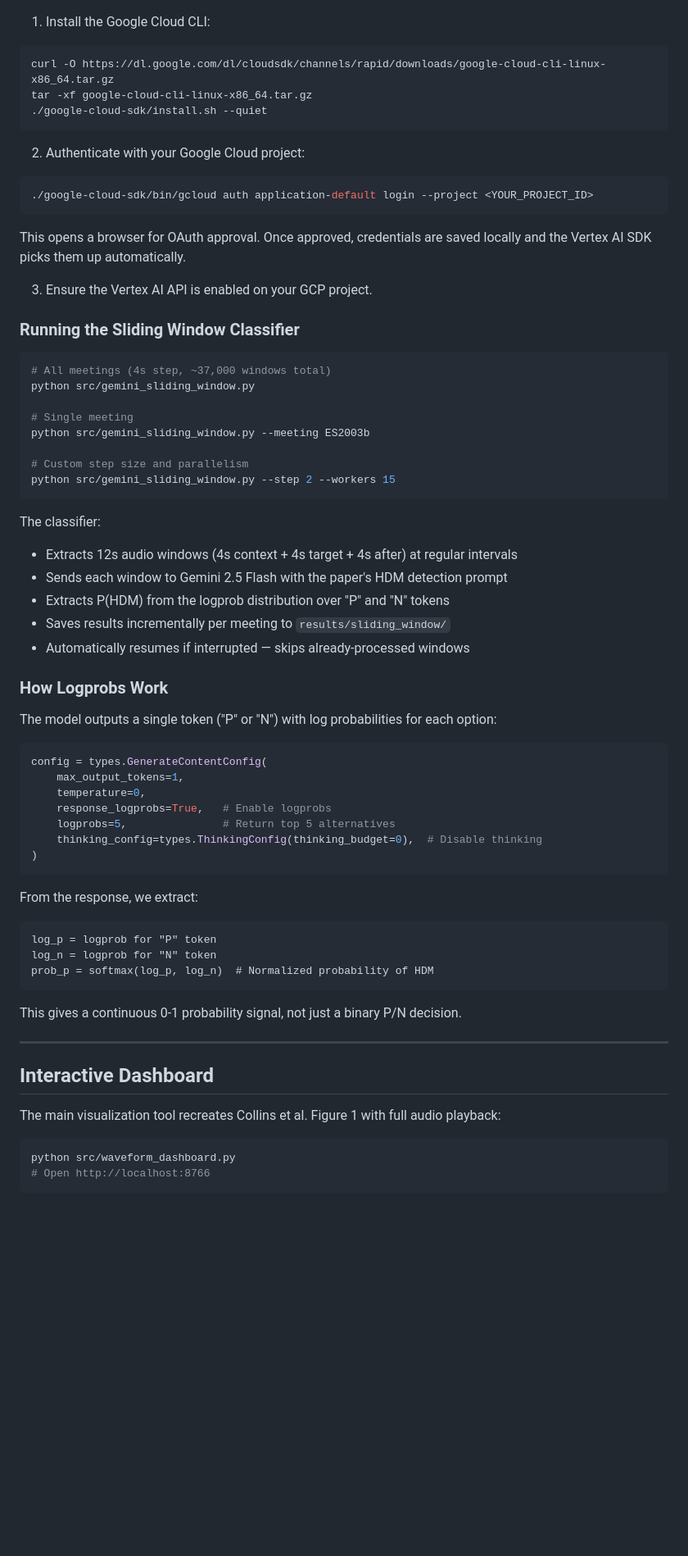
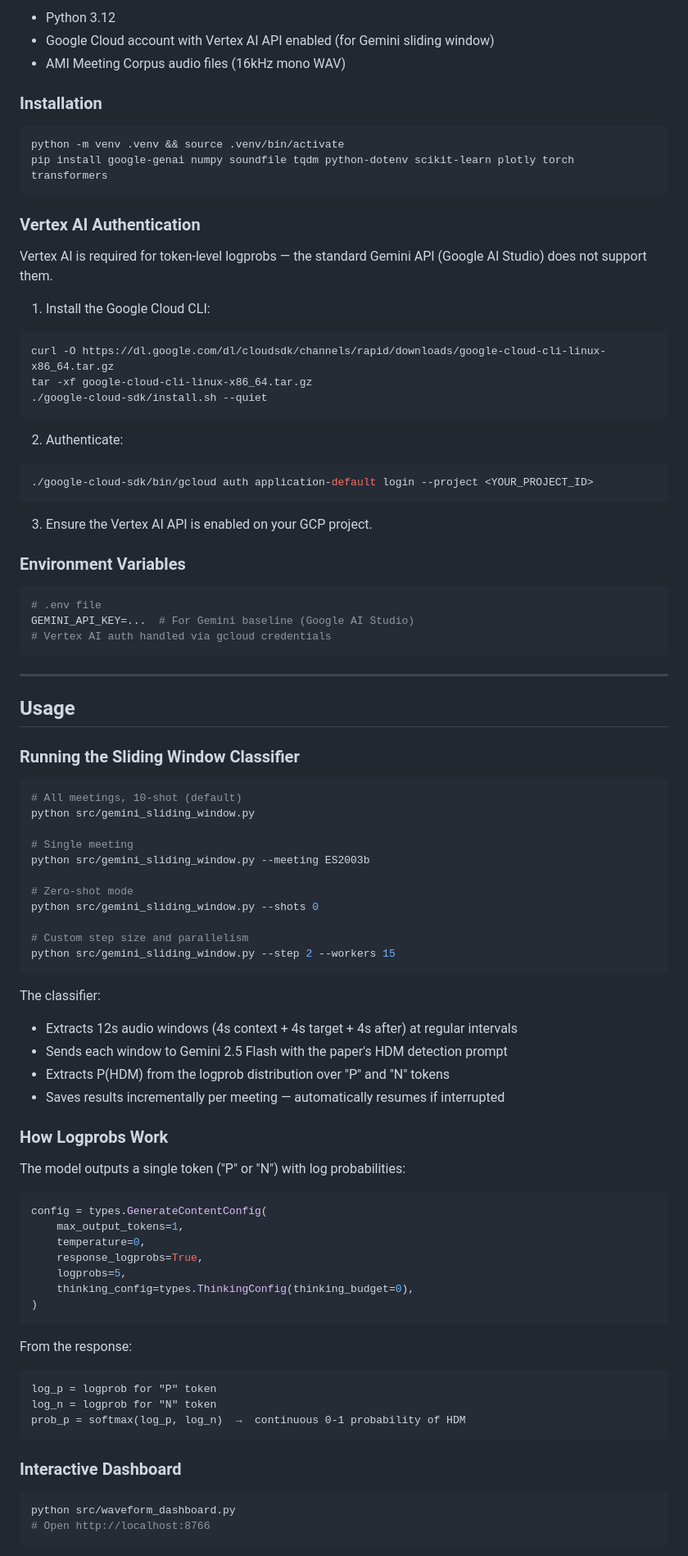
Before and after one commit to chozillla/CollinsPaper, a Markdown page: README.md, the part around one of its changes. Shown at 82% size. GitHub-like rendering; blank space fills up the shorter version.

Commit message:
Update README with comprehensive project status and all completed work
Co-Authored-By: Claude Opus 4.6 (1M context) <noreply@anthropic.com>

````diff
--- a/README.md
+++ b/README.md
@@ -28,3 +56,17 @@ We use Gemini 2.5 Flash on Google Cloud Vertex AI to generate a **continuous P(H
+- Python 3.12
+- Google Cloud account with Vertex AI API enabled (for Gemini sliding window)
+- AMI Meeting Corpus audio files (16kHz mono WAV)
+
+### Installation
+
+```bash
+python -m venv .venv && source .venv/bin/activate
+pip install google-genai numpy soundfile tqdm python-dotenv scikit-learn plotly torch transformers
+```
+
+### Vertex AI Authentication
+
+Vertex AI is required for token-level logprobs — the standard Gemini API (Google AI Studio) does not support them.
 
 1. Install the Google Cloud CLI:
 ```bash
@@ -33,22 +75,36 @@ tar -xf google-cloud-cli-linux-x86_64.tar.gz
 ./google-cloud-sdk/install.sh --quiet
 ```
 
-2. Authenticate with your Google Cloud project:
+2. Authenticate:
 ```bash
 ./google-cloud-sdk/bin/gcloud auth application-default login --project <YOUR_PROJECT_ID>
 ```
-This opens a browser for OAuth approval. Once approved, credentials are saved locally and the Vertex AI SDK picks them up automatically.
 
 3. Ensure the Vertex AI API is enabled on your GCP project.
+
+### Environment Variables
+
+```bash
+# .env file
+GEMINI_API_KEY=...  # For Gemini baseline (Google AI Studio)
+# Vertex AI auth handled via gcloud credentials
+```
+
+---
+
+## Usage
 
 ### Running the Sliding Window Classifier
 
 ```bash
-# All meetings (4s step, ~37,000 windows total)
+# All meetings, 10-shot (default)
 python src/gemini_sliding_window.py
 
 # Single meeting
 python src/gemini_sliding_window.py --meeting ES2003b
+
+# Zero-shot mode
+python src/gemini_sliding_window.py --shots 0
 
 # Custom step size and parallelism
 python src/gemini_sliding_window.py --step 2 --workers 15
@@ -58,37 +114,30 @@ The classifier:
 - Extracts 12s audio windows (4s context + 4s target + 4s after) at regular intervals
 - Sends each window to Gemini 2.5 Flash with the paper's HDM detection prompt
 - Extracts P(HDM) from the logprob distribution over "P" and "N" tokens
-- Saves results incrementally per meeting to `results/sliding_window/`
-- Automatically resumes if interrupted — skips already-processed windows
+- Saves results incrementally per meeting — automatically resumes if interrupted
 
 ### How Logprobs Work
 
-The model outputs a single token ("P" or "N") with log probabilities for each option:
+The model outputs a single token ("P" or "N") with log probabilities:
 
 ```python
 config = types.GenerateContentConfig(
     max_output_tokens=1,
     temperature=0,
-    response_logprobs=True,   # Enable logprobs
-    logprobs=5,               # Return top 5 alternatives
-    thinking_config=types.ThinkingConfig(thinking_budget=0),  # Disable thinking
+    response_logprobs=True,
+    logprobs=5,
+    thinking_config=types.ThinkingConfig(thinking_budget=0),
 )
 ```
 
-From the response, we extract:
+From the response:
 ```
 log_p = logprob for "P" token
 log_n = logprob for "N" token
-prob_p = softmax(log_p, log_n)  # Normalized probability of HDM
+prob_p = softmax(log_p, log_n)  →  continuous 0-1 probability of HDM
 ```
 
-This gives a continuous 0-1 probability signal, not just a binary P/N decision.
-
----
-
-## Interactive Dashboard
-
-The main visualization tool recreates Collins et al. Figure 1 with full audio playback:
+### Interactive Dashboard
 
 ```bash
 python src/waveform_dashboard.py
````
Also changed, not shown: other parts of README.md (+56 -28 lines).
